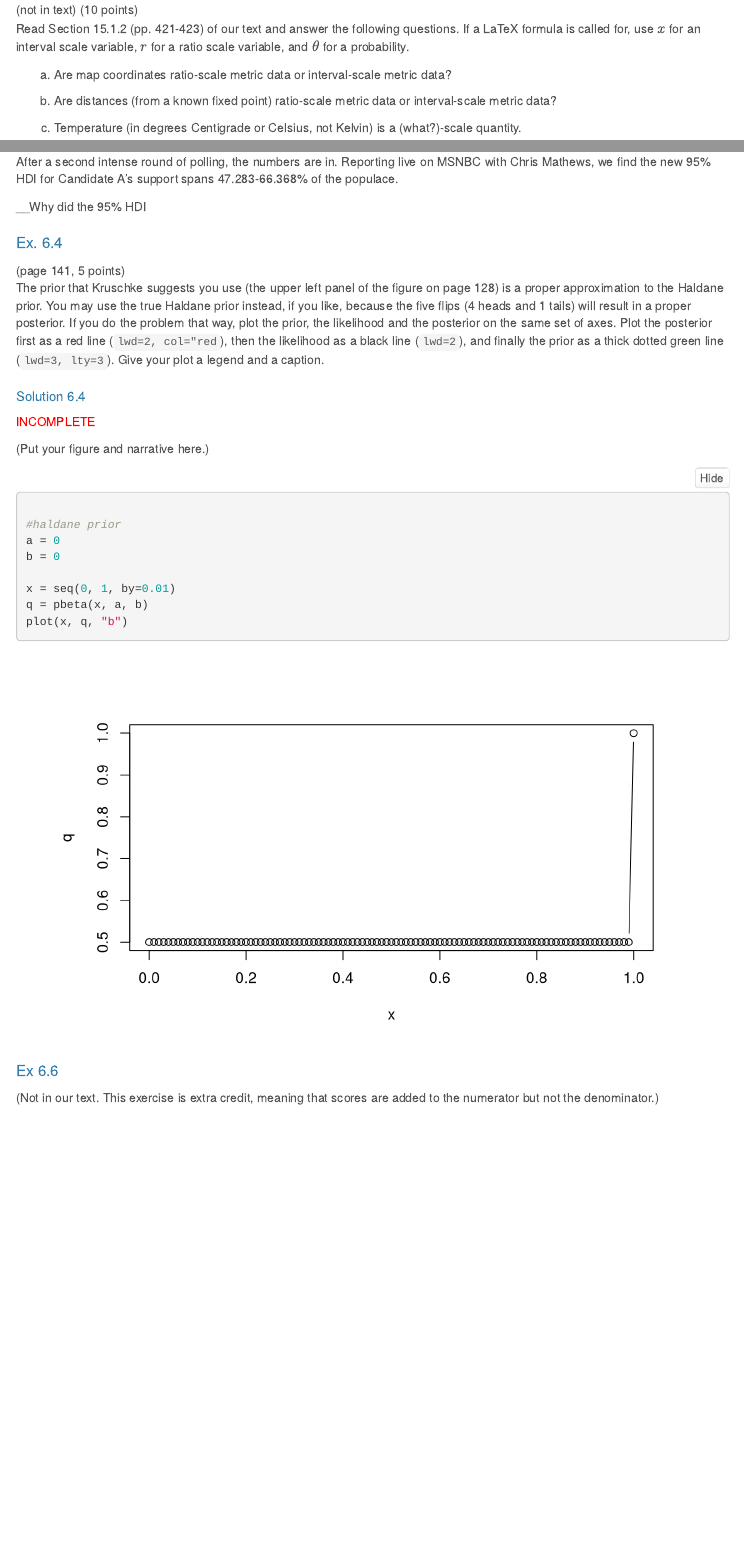
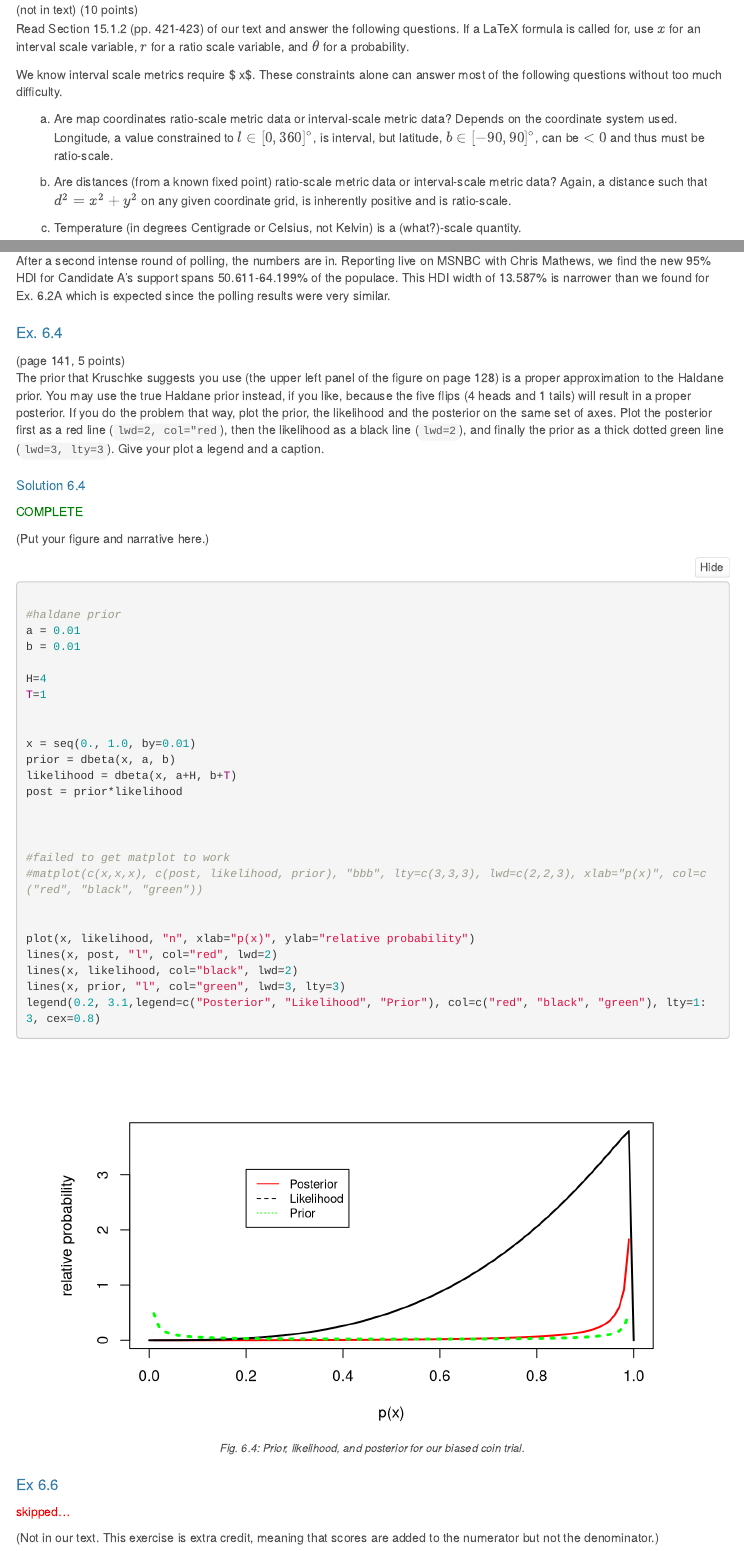
Before and after one commit to mt-astro/BayesAnalysis, an R Markdown document (A6/Tucker_A6.Rmd): the page in a window 1100 px wide, from 640 px down, and a second part further down, joined at a grey line. Rendered offline with R 4.5, knitr and Pandoc, with nearby package versions; folded parts are opened; menus at the side of the page are left out.

Commit message:
A6 progress

````diff
--- a/A6/Tucker_A6.Rmd
+++ b/A6/Tucker_A6.Rmd
@@ -97,9 +97,11 @@ List the technical terms you encountered in this chapter, with a '?' after those
 (not in text) (10 points)
 Read Section 15.1.2 (pp. 421-423) of our text and answer the following questions. If a LaTeX formula is called for, use $x$ for an interval scale variable, $r$ for a ratio scale variable, and $\theta$ for a probability.
 
-(a) Are map coordinates ratio-scale metric data or interval-scale metric data?
+We know interval scale metrics require $ x\in [0,\infty)$, ratio scale metrics $r\in (-\infty, \infty)$, and $\theta\in[0,1]$. These constraints alone can answer most of the following questions without too much difficulty.
 
-(b) Are distances (from a known fixed point) ratio-scale metric data or interval-scale metric data?
+(a) Are map coordinates ratio-scale metric data or interval-scale metric data? Depends on the coordinate system used. Longitude, a value constrained to $l \in [0,360]^\circ$, is interval, but latitude, $b\in[-90,90]^\circ$, can be $<0$ and thus must be ratio-scale.
+
+(b) Are distances (from a known fixed point) ratio-scale metric data or interval-scale metric data? Again, a distance such that $d^2 = x^2 + y^2$ on any given coordinate grid, is inherently positive and is ratio-scale.
 
 (c) Temperature (in degrees Centigrade or Celsius, not Kelvin) is a (what?)-scale quantity.
 
@@ -244,10 +244,7 @@ plot(x, post2)
 abline(v=HDIvec2)
 ```
 
-After a second intense round of polling, the numbers are in. Reporting live on MSNBC with Chris Mathews, we find the new 95% HDI for Candidate A's support spans `r HDIvec2[1]*100`-`r HDIvec2[2]*100`% of the populace.
-
-
-__Why did the 95% HDI
+After a second intense round of polling, the numbers are in. Reporting live on MSNBC with Chris Mathews, we find the new 95% HDI for Candidate A's support spans `r HDIvec2[1]*100`-`r HDIvec2[2]*100`% of the populace. This HDI width of `r (HDIvec2[2]-HDIvec2[1])*100.`% is narrower than we found for Ex. 6.2A which is expected since the polling results were very similar.
 
 
 # Ex. 6.4
@@ -256,27 +253,46 @@ The prior that Kruschke suggests you use (the upper left panel of the figure on
 
 ## Solution 6.4
 
-`r colorize("INCOMPLETE", "red")`
+`r colorize("COMPLETE", "green")`
 
 
 (Put your figure and narrative here.)
 
 
-```{r sol6.4}
+```{r sol6.4, fig.cap="Fig. 6.4: Prior, likelihood, and posterior for our biased coin trial."}
 
 #haldane prior
-a = 0
-b = 0
+a = 0.01
+b = 0.01
 
-x = seq(0, 1, by=0.01)
-q = pbeta(x, a, b)
-plot(x, q, "b")
+H=4
+T=1
 
+
+x = seq(0., 1.0, by=0.01)
+prior = dbeta(x, a, b)
+likelihood = dbeta(x, a+H, b+T)
+post = prior*likelihood
+
+
+
+#failed to get matplot to work
+#matplot(c(x,x,x), c(post, likelihood, prior), "bbb", lty=c(3,3,3), lwd=c(2,2,3), xlab="p(x)", col=c("red", "black", "green"))
+
+
+plot(x, likelihood, "n", xlab="p(x)", ylab="relative probability")
+lines(x, post, "l", col="red", lwd=2)
+lines(x, likelihood, col="black", lwd=2)
+lines(x, prior, "l", col="green", lwd=3, lty=3)
+legend(0.2, 3.1,legend=c("Posterior", "Likelihood", "Prior"), col=c("red", "black", "green"), lty=1:3, cex=0.8)
 
 ```
 
 
 # Ex 6.6
+
+`r colorize("skipped...", "red")`
+
 (Not in our text. This exercise is extra credit, meaning that scores are added to the numerator but not the denominator.)
 
 In this exercise, which has four parts, we complete the "my-beta" quartet that we started in the last assignment with `dmb()`. You'll recall that the default number of vertices in the `dmb()` piecewise approximation for the beta PDF was 301, which is such a large number that the error in the approximation was difficult to see. Therefore in this set of exercises we'll approximate the beta distribution by a piecewise linear function with 51 points.
````
Also changed, not shown: A6/Tucker_A6.html, A6/Tucker_A6.Rmd (12 more changed lines), 1 other file.
